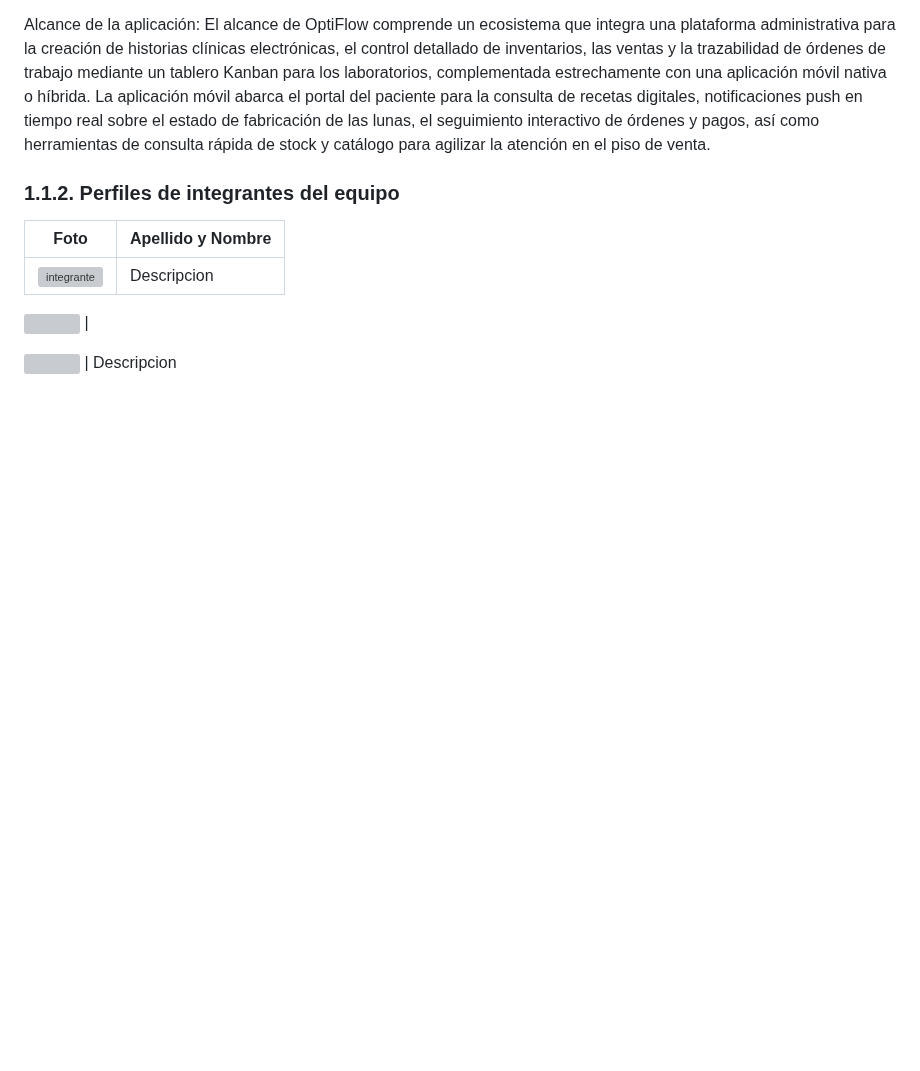
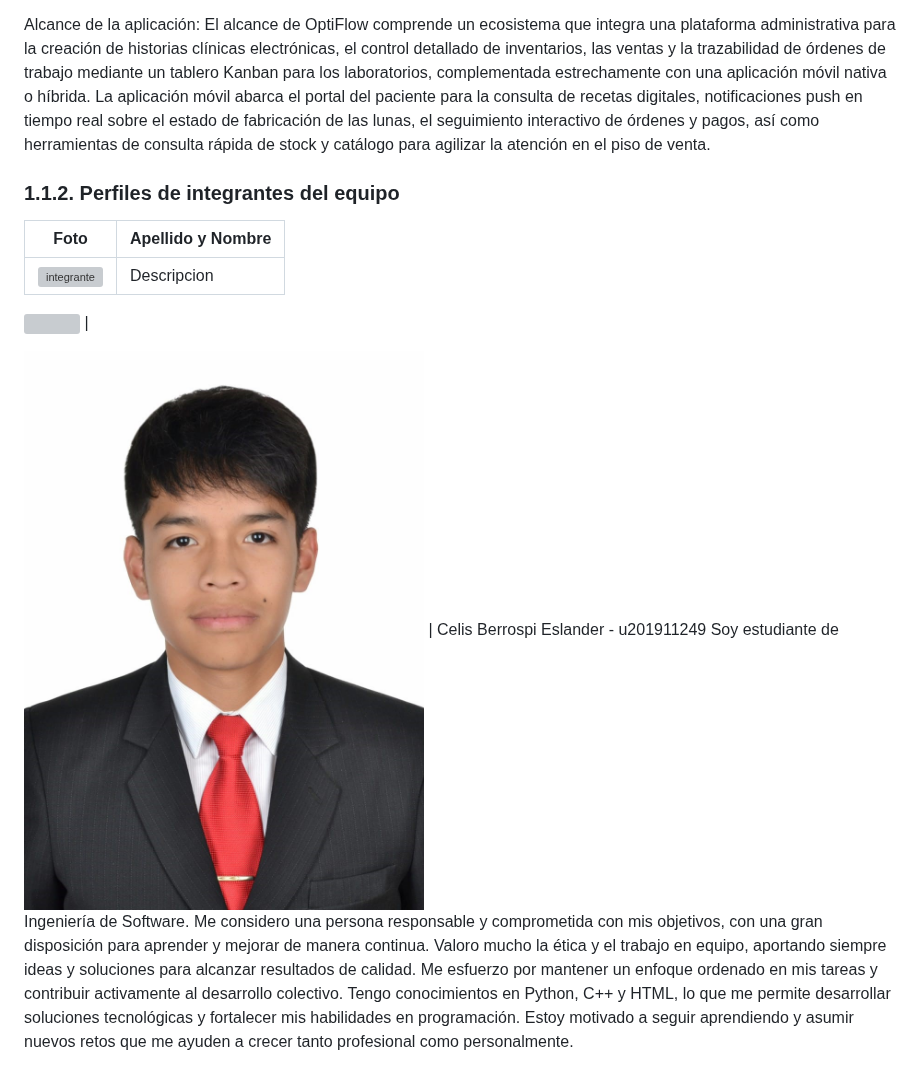
Before and after one commit to BL-App-Movil-1ACC0238-2620-4951/Logix-OptiFlow-Report, a Markdown page: Capitulo1.md, the part around the change. Drawn GitHub-style; pictures changed too: assets/members/eslander.jpg (added); blank space fills up the shorter version; grey boxes are pictures that could not be loaded.

Commit message:
docs:added eslander perfil

```diff
--- a/Capitulo1.md
+++ b/Capitulo1.md
@@ -21,7 +21,7 @@ Alcance de la aplicación: El alcance de OptiFlow comprende un ecosistema que in
 <img src="assets/members"> |
 
 
-<img src="assets/members"> | Descripcion
+<img src="assets/members/eslander.jpg"> | Celis Berrospi Eslander - u201911249 Soy estudiante de Ingeniería de Software. Me considero una persona responsable y comprometida con mis objetivos, con una gran disposición para aprender y mejorar de manera continua. Valoro mucho la ética y el trabajo en equipo, aportando siempre ideas y soluciones para alcanzar resultados de calidad. Me esfuerzo por mantener un enfoque ordenado en mis tareas y contribuir activamente al desarrollo colectivo. Tengo conocimientos en Python, C++ y HTML, lo que me permite desarrollar soluciones tecnológicas y fortalecer mis habilidades en programación. Estoy motivado a seguir aprendiendo y asumir nuevos retos que me ayuden a crecer tanto profesional como personalmente.
 
 <img src="assets/members/nicolas.png"> |
 Atoche Gonzales - Nicolas Fernando - u20241d317 Actualmente estoy en el sexto ciclo de la carrera de ingeniería de software. Poseo un conocimiento básico/intermedio en programación con C++, Lua, Luau, Python y Java. Además, cuento con conocimientos básicos en el desarrollo de videojuegos. Suelo orientarme por el conocimiento y el pensamiento lógico, con lo cual suelo buscar la solución más óptima y ágil dentro de un problema a través de pasos sencillos y definidos que construyan una base sólida donde pueda desarrollar respuestas claras y efectivas.
```
